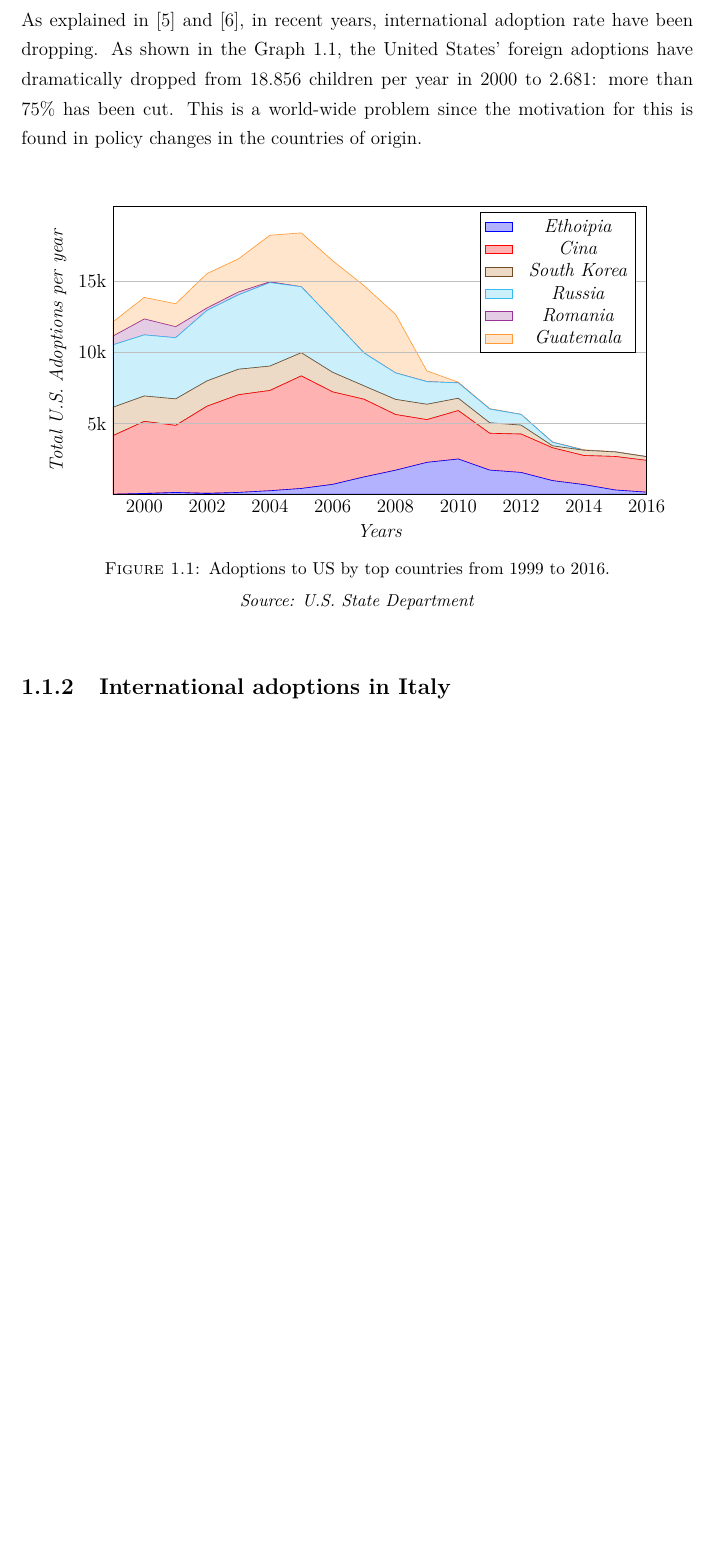
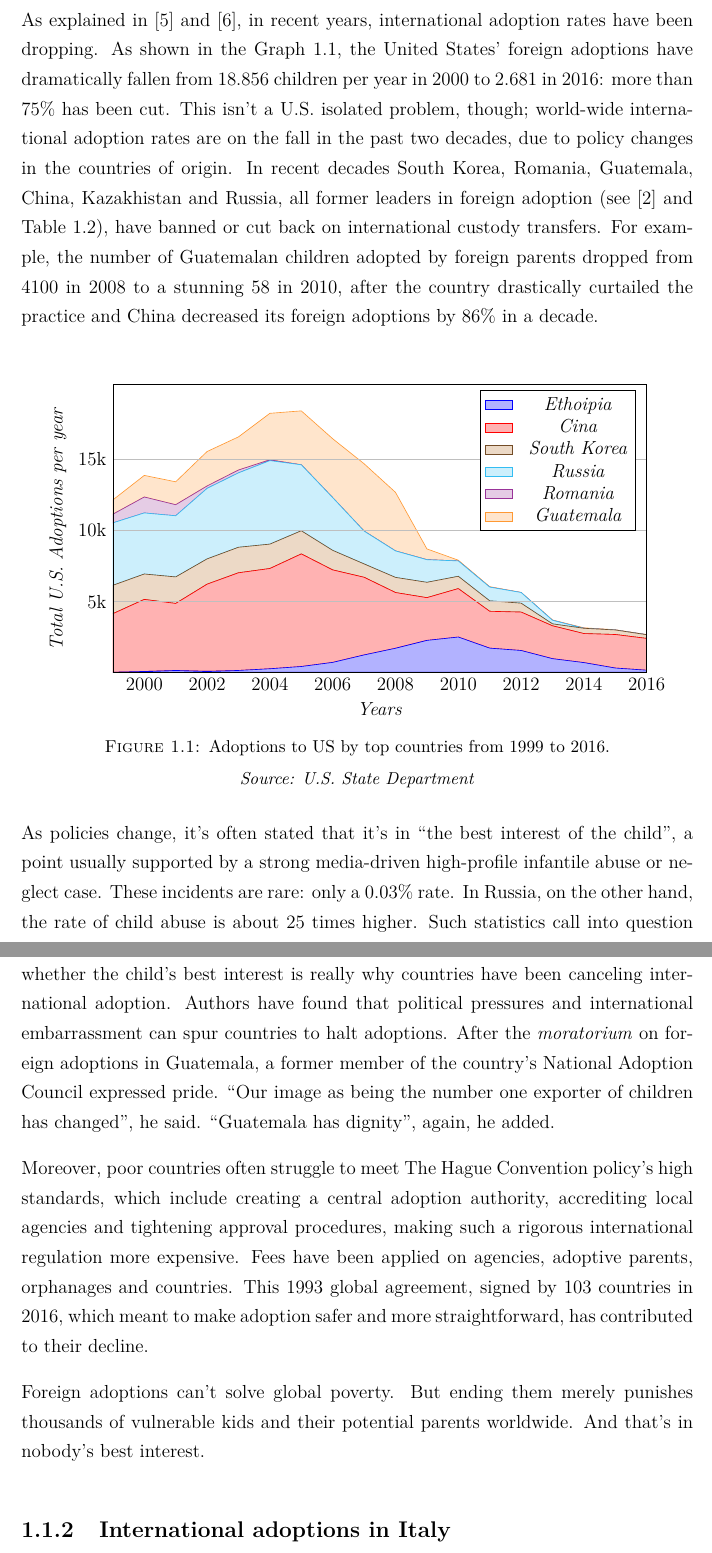
Before and after one commit to MangaUchiha/Tesi, a LaTeX thesis (main.tex, which reads chapters/Introduction.tex): part of page 17 of 49 before the commit and two parts of pages 17 and 18 of 50 after it, the two joined at a grey line, cut so that both start at the same text, the shorter picture padded with empty space. Compiled offline with pdfLaTeX.

Commit message:
Articolo AdoptDropping integrato

```diff
--- a/chapters/Introduction.tex
+++ b/chapters/Introduction.tex
@@ -122,8 +122,7 @@ In Table \ref{tab:intadoptpercentcountries} the leading countries both of origin
     \label{tab:intadoptpercentcountries}
 \end{table}
 
-As explained in \cite{adoptdropping_article} and \cite{adoptdropping_book}, in recent years, international adoption rate have been dropping. As shown in the Graph \ref{fig:usadoptionsdropping}, the United States' foreign adoptions have dramatically dropped from 18.856 children per year in 2000 to 2.681: more than 75\% has been cut.
-This is a world-wide problem since the motivation for this is found in policy changes in the countries of origin.
+As explained in \cite{adoptdropping_article} and \cite{adoptdropping_book}, in recent years, international adoption rates have been dropping. As shown in the Graph \ref{fig:usadoptionsdropping}, the United States' foreign adoptions have dramatically fallen from 18.856 children per year in 2000 to 2.681 in 2016: more than 75\% has been cut. This isn't a U.S. isolated problem, though; world-wide international adoption rates are on the fall in the past two decades, due to policy changes in the countries of origin. In recent decades South Korea, Romania, Guatemala, China, Kazakhistan and Russia, all former leaders in foreign adoption (see \cite{unreport} and Table \ref{tab:intadoptcountriesorigin}), have banned or cut back on international custody transfers. For example, the number of Guatemalan children adopted by foreign parents dropped from 4100 in 2008 to a stunning 58 in 2010, after the country drastically curtailed the practice and China decreased its foreign adoptions by 86\% in a decade.
 
 % US Adotpions are dropping
 \vspace*{0.8cm}
@@ -179,6 +178,12 @@ This is a world-wide problem since the motivation for this is found in policy ch
 \label{fig:usadoptionsdropping}
 \end{figure}
 
+As policies change, it's often stated that it's in ``the best interest of the child", a point usually supported by a strong media-driven high-profile infantile abuse or neglect case. These incidents are rare: only a 0.03\% rate. In Russia, on the other hand, the rate of child abuse is about 25 times higher. Such statistics call into question whether the child's best interest is really why countries have been canceling international adoption. Authors have found that political pressures and international embarrassment  can spur countries to halt adoptions. After the \textit{moratorium} on foreign adoptions in Guatemala, a former member of the country's National Adoption Council expressed pride. ``Our image as being the number one exporter of children has changed", he said. ``Guatemala has dignity", again, he added.
+
+Moreover, poor countries often struggle to meet The Hague Convention policy's high standards, which include creating a central adoption authority, accrediting local agencies and tightening approval procedures, making such a rigorous international regulation more expensive. Fees have been applied on agencies, adoptive parents, orphanages and countries. This 1993 global agreement, signed by 103 countries in 2016, which meant to make adoption safer and more straightforward, has contributed to their decline.
+
+Foreign adoptions can't solve global poverty. But ending them merely punishes thousands of vulnerable kids and their potential parents worldwide. And that's in nobody's best interest.
+
 \subsection{International adoptions in Italy}\label{sub:intadoptionsinitaly}
 According to \cite{notonlyinfectious}, \cite{nonsoloinfezioni} and \cite{cai2014}, Italy is the European country with the highest rate of adoptions and the second one worldwide, following the United States. This major role was kept in the next two-year period: 2.716 children were internationally adopted in Italy in 2016-17 (see \cite{cai2016}).
 As of \cite{unreport}, Italy is the forth country worldwide for international adoptions with 2.177 international adoptions in 1999, amounting to 68\% of national total. Most of the Italian adoptees are from the Russia Federation (as shown in Table \ref{tab:intadoptcountriesdestination}) and Italy is Bulgaria's favorite country of destination (in Table \ref{tab:intadoptcountriesorigin}).
```
Also changed, not shown: main.pdf, 6 other files.
